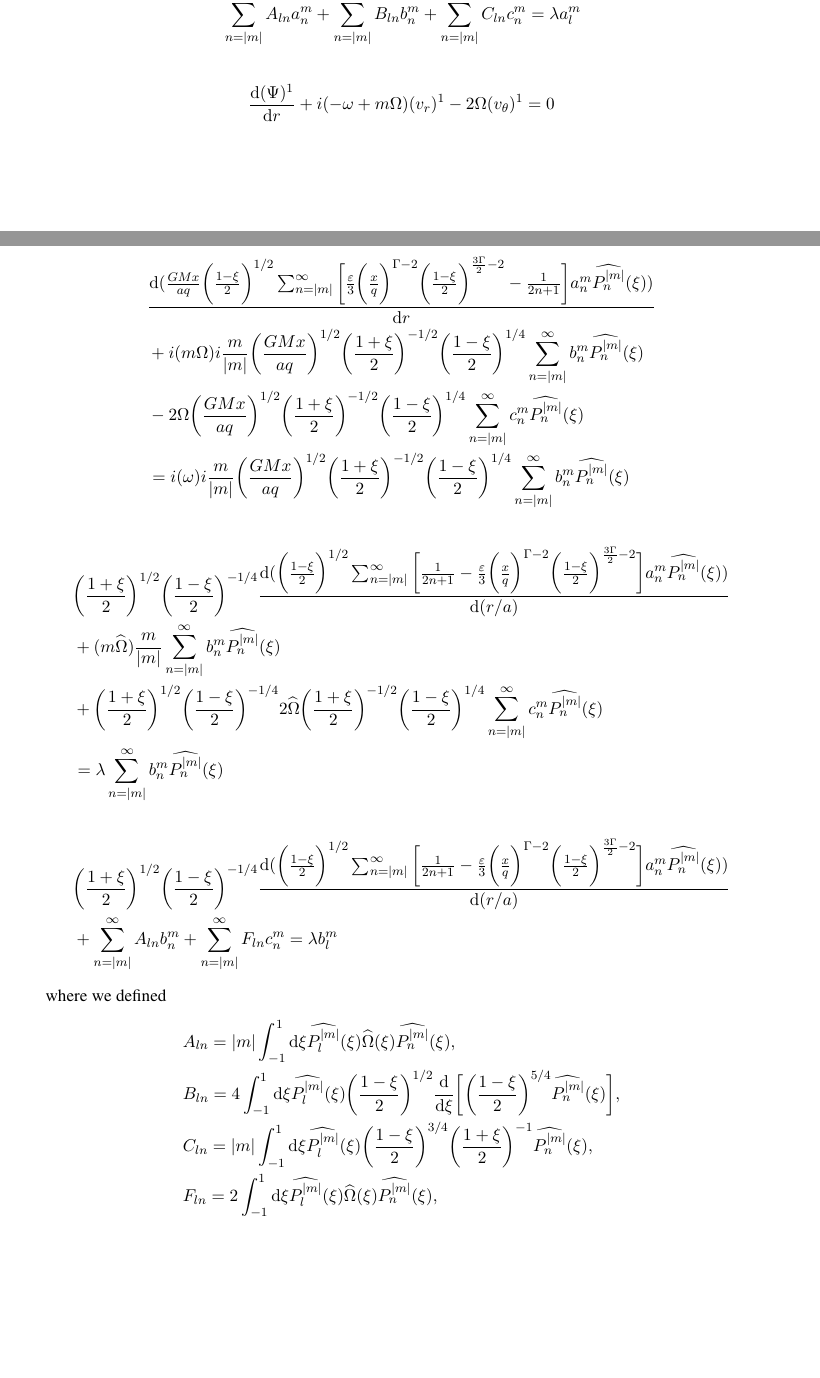
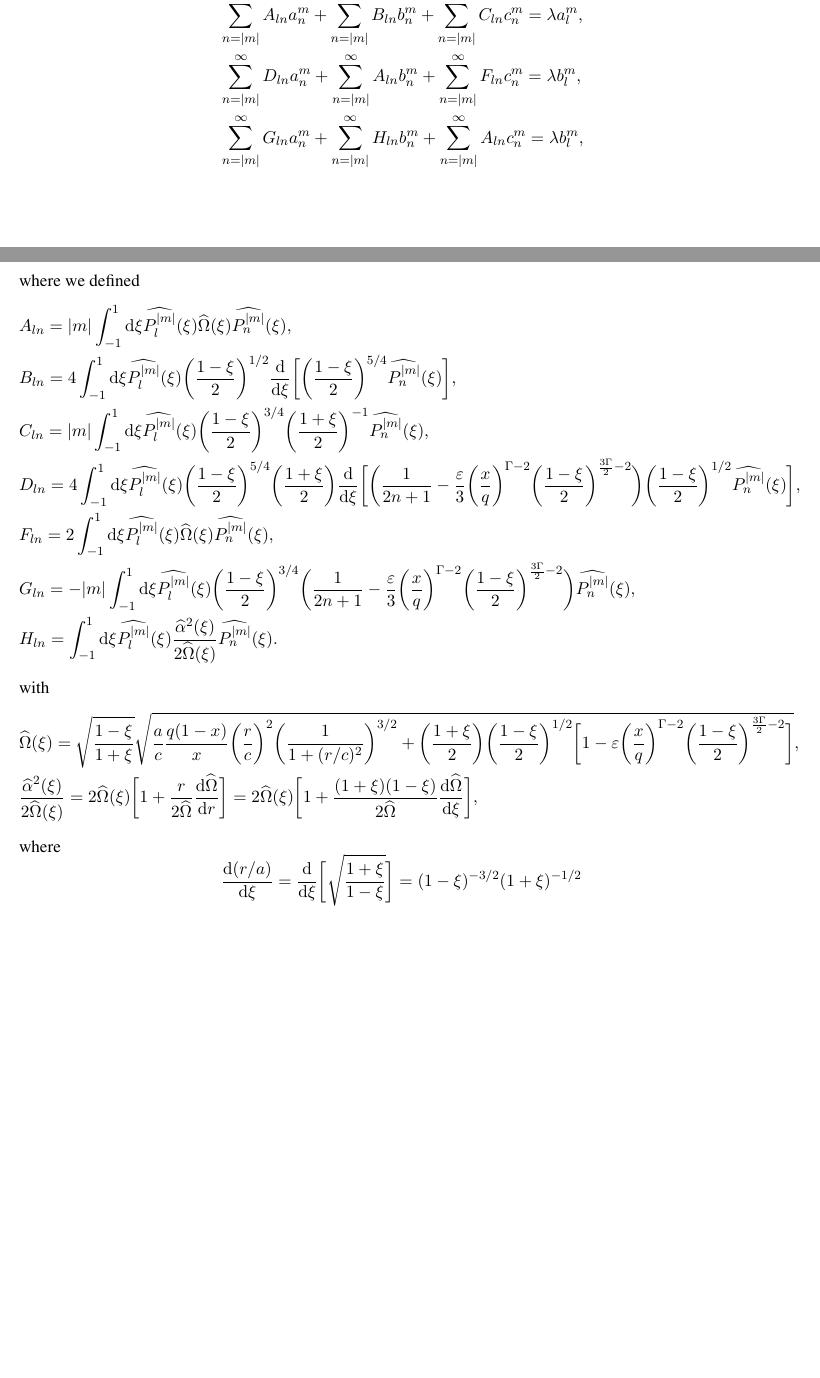
Before and after one commit to KerwannTEP/LiRA, a LaTeX document (notes/notes.tex): two parts of pages 3 and 4 of 4, joined at a grey line, cut so that both start at the same text, the shorter picture padded with empty space. Compiled offline with pdfLaTeX.

Commit message:
matrix elements

```diff
--- a/notes/notes.tex
+++ b/notes/notes.tex
@@ -175,46 +175,31 @@ Letting $X_m^p = X^1  e^{-i \omega t}$, this yields the set of equations
 where $\Omega = \vt^0/r$ is the angular velocity and $\alpha^2=4\Omega^2[1+r/(2\Omega)\cdot(\rd \Omega /\rd r)]$ is the epicyclic frequency. Using the relation
 $$\int_{-1}^{1} \rd \xi \hPnm(\xi)\hPlm(\xi) = \delta_{nl},$$
 and defining $\Omegaref=(GMx/(a^3 q))^{1/2}$, $\Sigmaref=xM/(2\pi a^2)$   such that $\homega = \omega/\Omegaref$, $\hOmega = \Omega/\Omegaref$, $\halpha = \alpha/\Omegaref$, $\hSigma=\Sigma/\Sigmaref$ and $\lambda=\frac{|m|}{m}\homega$, we obtain the matrix equations
-
 \begin{align*}
-&\sum_{n=|m|}^{\infty}  A_{ln} \anm  +\sum_{n=|m|}^{\infty}  B_{ln}\bnm+\sum_{n=|m|}^{\infty}  C_{ln}\cnm= \lambda \alm  \end{align*}
-
-\begin{align*}
-\frac{\rd (\Psi)^1}{\rd r} + i(-\omega + m \Omega)(\vr)^1 - 2 \Omega (\vt)^1 = 0
-\end{align*}
-
-\begin{align*}
-&\frac{\rd (\frac{GMx}{a q } \bigg(\frac{1-\xi}{2}\bigg)^{1/2}\sum_{n=|m|}^{\infty} \bigg[\frac{\varepsilon}{3}  \bigg(\frac{x}{q}\bigg)^{\Gamma-2} \bigg(\frac{1-\xi}{2}\bigg)^{\frac{3\Gamma}{2}-2}  -\frac{1}{2n+1}  \bigg]\anm \hPnm(\xi))}{\rd r} \\
-&+ i( m \Omega)i \frac{m}{|m|} \bigg(\frac{GMx}{aq}\bigg)^{1/2} \bigg(\frac{1+\xi}{2}\bigg)^{-1/2} \bigg(\frac{1-\xi}{2}\bigg)^{1/4} \sum_{n=|m|}^{\infty} \bnm \hPnm(\xi)  \\
-&- 2 \Omega \bigg(\frac{GMx}{aq}\bigg)^{1/2} \bigg(\frac{1+\xi}{2}\bigg)^{-1/2} \bigg(\frac{1-\xi}{2}\bigg)^{1/4} \sum_{n=|m|}^{\infty} \cnm \hPnm(\xi) \\
-&= i(\omega )i \frac{m}{|m|} \bigg(\frac{GMx}{aq}\bigg)^{1/2} \bigg(\frac{1+\xi}{2}\bigg)^{-1/2} \bigg(\frac{1-\xi}{2}\bigg)^{1/4} \sum_{n=|m|}^{\infty} \bnm \hPnm(\xi)
-\end{align*}
-
-\begin{align*}
-&\bigg(\frac{1+\xi}{2}\bigg)^{1/2} \bigg(\frac{1-\xi}{2}\bigg)^{-1/4} \frac{\rd ( \bigg(\frac{1-\xi}{2}\bigg)^{1/2}\sum_{n=|m|}^{\infty} \bigg[\frac{1}{2n+1}-\frac{\varepsilon}{3}  \bigg(\frac{x}{q}\bigg)^{\Gamma-2} \bigg(\frac{1-\xi}{2}\bigg)^{\frac{3\Gamma}{2}-2}    \bigg]\anm \hPnm(\xi))}{\rd (r/a)} \\
-&+( m \hOmega) \frac{m}{|m|} \sum_{n=|m|}^{\infty} \bnm \hPnm(\xi)  \\
-&+\bigg(\frac{1+\xi}{2}\bigg)^{1/2} \bigg(\frac{1-\xi}{2}\bigg)^{-1/4}  2 \hOmega \bigg(\frac{1+\xi}{2}\bigg)^{-1/2} \bigg(\frac{1-\xi}{2}\bigg)^{1/4} \sum_{n=|m|}^{\infty} \cnm \hPnm(\xi) \\
-&= \lambda  \sum_{n=|m|}^{\infty} \bnm \hPnm(\xi)
-\end{align*}
-
-
-\begin{align*}
-&\bigg(\frac{1+\xi}{2}\bigg)^{1/2} \bigg(\frac{1-\xi}{2}\bigg)^{-1/4} \frac{\rd ( \bigg(\frac{1-\xi}{2}\bigg)^{1/2}\sum_{n=|m|}^{\infty} \bigg[\frac{1}{2n+1}-\frac{\varepsilon}{3}  \bigg(\frac{x}{q}\bigg)^{\Gamma-2} \bigg(\frac{1-\xi}{2}\bigg)^{\frac{3\Gamma}{2}-2}    \bigg]\anm \hPnm(\xi))}{\rd (r/a)} \\
-&+ \sum_{n=|m|}^{\infty}   A_{ln} \bnm+  \sum_{n=|m|}^{\infty} F_{ln} \cnm  = \lambda   \blm
-\end{align*}
-
-
+&\sum_{n=|m|}^{\infty}  A_{ln} \anm  +\sum_{n=|m|}^{\infty}  B_{ln}\bnm+\sum_{n=|m|}^{\infty}  C_{ln}\cnm= \lambda \alm ,\\
+&\sum_{n=|m|}^{\infty}D_{ln}\anm + \sum_{n=|m|}^{\infty}   A_{ln} \bnm+  \sum_{n=|m|}^{\infty} F_{ln} \cnm  = \lambda   \blm ,\\
+&\sum_{n=|m|}^{\infty}G_{ln}\anm + \sum_{n=|m|}^{\infty}   H_{ln} \bnm+  \sum_{n=|m|}^{\infty} A_{ln} \cnm  = \lambda   \blm ,
+ \end{align*}
 where we defined
 \begin{align*}
 &A_{ln} = |m| \int_{-1}^{1} \rd \xi  \hPlm(\xi)\hOmega(\xi)\hPnm(\xi) , \\
 &B_{ln} = 4 \int_{-1}^{1} \rd \xi  \hPlm(\xi) \bigg(\frac{1-\xi}{2}\bigg)^{1/2} \frac{\rd}{\rd \xi} \bigg[\bigg(\frac{1-\xi}{2}\bigg)^{5/4}\hPnm(\xi)\bigg], \\
 &C_{ln} = |m| \int_{-1}^{1} \rd \xi \hPlm(\xi) \bigg(\frac{1-\xi}{2}\bigg)^{3/4}\bigg(\frac{1+\xi}{2}\bigg)^{-1}   \hPnm(\xi), \\
+&D_{ln} = 4 \int_{-1}^{1} \rd \xi \hPlm(\xi)  \bigg(\frac{1-\xi}{2}\bigg)^{5/4} \bigg(\frac{1+\xi}{2}\bigg)
+\frac{\rd}{\rd \xi} \bigg[\bigg(\frac{1}{2n+1}-\frac{\varepsilon}{3}  \bigg(\frac{x}{q}\bigg)^{\Gamma-2} \bigg(\frac{1-\xi}{2}\bigg)^{\frac{3\Gamma}{2}-2}\bigg) \bigg(\frac{1-\xi}{2}\bigg)^{1/2}\hPnm(\xi) \bigg] ,\\
 &F_{ln} =2 \int_{-1}^{1} \rd \xi  \hPlm(\xi)\hOmega(\xi)\hPnm(\xi) , \\
+&G_{ln} = -|m| \int_{-1}^{1} \rd \xi \hPlm(\xi)  \bigg(\frac{1-\xi}{2}\bigg)^{3/4}
+\bigg(\frac{1}{2n+1}-\frac{\varepsilon}{3}  \bigg(\frac{x}{q}\bigg)^{\Gamma-2} \bigg(\frac{1-\xi}{2}\bigg)^{\frac{3\Gamma}{2}-2}\bigg) \hPnm(\xi)  ,\\
+&H_{ln} =  \int_{-1}^{1} \rd \xi  \hPlm(\xi)\frac{\halpha^2(\xi)}{2\hOmega(\xi)}\hPnm(\xi) .
 \end{align*}
-
-
-
-
+with
+\begin{align*}
+&\hOmega(\xi) =\sqrt{\frac{1-\xi}{1+\xi}} \sqrt{\frac{a}{c}\frac{q(1-x)}{x}\bigg( \frac{r}{c}\bigg)^2 \bigg(\frac{1}{1+(r/c)^2}\bigg)^{3/2}
++ \bigg(\frac{1+\xi}{2}\bigg) \bigg(\frac{1-\xi}{2}\bigg)^{1/2}  \bigg[1- \varepsilon\bigg(\frac{x}{q}\bigg)^{\Gamma-2}\bigg(\frac{1-\xi}{2}\bigg)^{\frac{3\Gamma}{2}-2} \bigg] } ,\\
+&\frac{\halpha^2(\xi)}{2\hOmega(\xi)} = 2\hOmega(\xi) \bigg[1+\frac{r}{2\hOmega}\frac{\rd \hOmega }{\rd r}\bigg] = 2\hOmega(\xi) \bigg[1+\frac{(1+\xi)(1-\xi)}{2\hOmega}\frac{\rd \hOmega }{\rd \xi} \bigg],
+\end{align*}
+where
+$$\frac{\rd(r/a)}{\rd \xi} = \frac{\rd}{\rd \xi} \bigg[\sqrt{\frac{1+\xi}{1-\xi}}\bigg] = (1-\xi)^{-3/2}(1+\xi)^{-1/2}$$
 
 
 
```
Also changed, not shown: notes/notes.pdf, notes/notes.tex (2 more changed lines), 5 other files.
